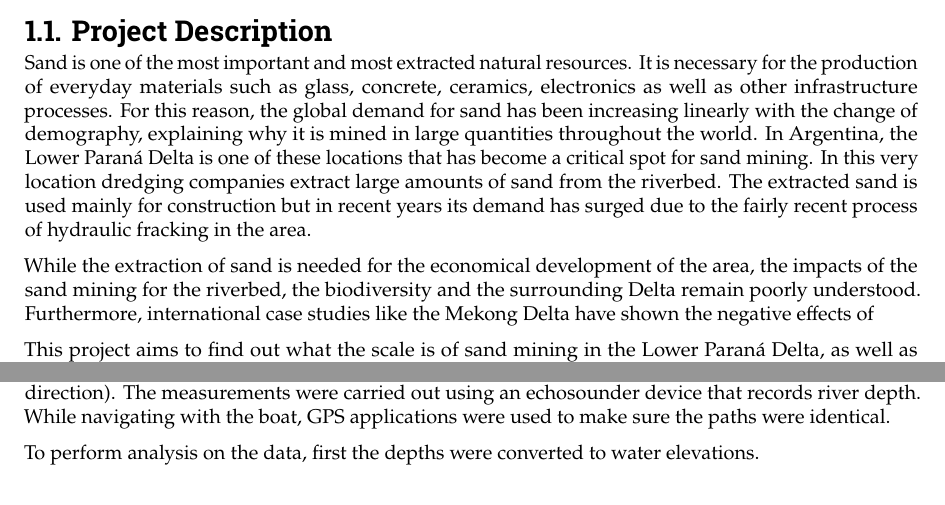
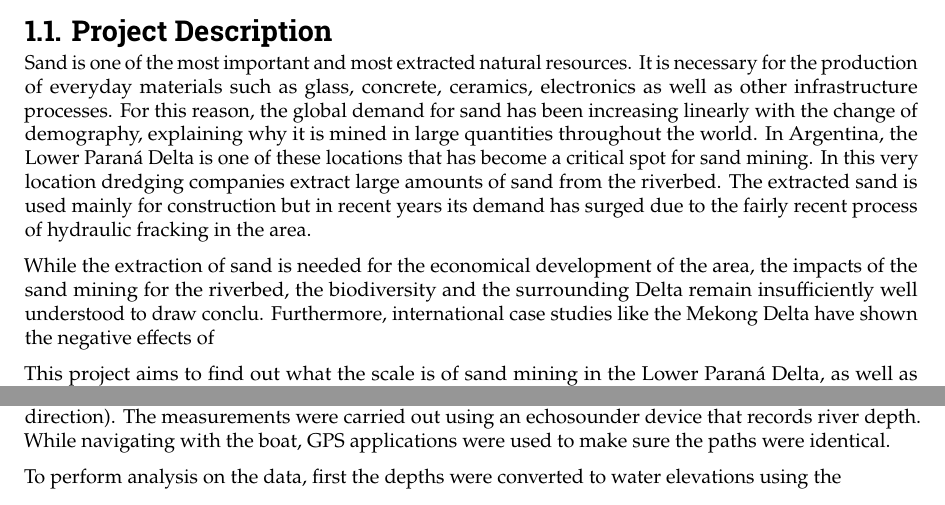
Before and after one commit to Njeapp2/bibtex, a LaTeX thesis (report.tex, which reads mainmatter/1-Introduction.tex, mainmatter/6-Hydroanalysis.tex): two parts of pages 7 and 72 of 122, joined at a grey line, cut so that both start at the same text. Compiled offline with pdfLaTeX.

Commit message:
Update on Overleaf.

```diff
--- a/mainmatter/1-Introduction.tex
+++ b/mainmatter/1-Introduction.tex
@@ -7,7 +7,7 @@ Chapter 1.1 presents the context of the project, outlining the reasons behind it
 Sand is one of the most important and most extracted natural resources. It is necessary for the production of everyday materials such as glass, concrete, ceramics, electronics as well as other infrastructure processes. For this reason, the global demand for sand has been increasing linearly with the change of demography, explaining why it is mined in large quantities throughout the world. In Argentina, the Lower Paraná Delta is one of these locations that has become a critical spot for sand mining. In this very location dredging companies extract large amounts of sand from the riverbed. The extracted sand is used mainly for construction but in recent years its demand has surged due to the fairly recent process of hydraulic fracking in the area.
 
 
-While the extraction of sand is needed for the economical development of the area, the impacts of the sand mining for the riverbed, the biodiversity and the surrounding Delta remain poorly understood. Furthermore, international case studies like the Mekong Delta have shown the negative effects of
+While the extraction of sand is needed for the economical development of the area, the impacts of the sand mining for the riverbed, the biodiversity and the surrounding Delta remain insufficiently well understood to draw conclu. Furthermore, international case studies like the Mekong Delta have shown the negative effects of
 
 This project aims to find out what the scale is of sand mining in the Lower Paraná Delta, as well as establishing its diverse effects. By doing so, the study will reach its final goal: find solutions to mitigate the negative outcomes and find a balance with the local communities, current ecosystem and the sand demand.
 
--- a/mainmatter/6-Hydroanalysis.tex
+++ b/mainmatter/6-Hydroanalysis.tex
@@ -612,7 +612,7 @@ Furthermore, this acceptable range tends to widen as the target grain size incre
 \subsection{Longitudinal profiles}
 During the second day of the field campaign, two identical longitudinal profiles were recorded along the confluence of the Paraná Guazú and Talabera. More specifically, the profiles were made near the sand extraction location, in order to monitor possible bed forms and dune migration. For that purpose, the measurements were taken at the beginning (upstream direction) and end of the day (downstream direction). The measurements were carried out using an echosounder device that records river depth. While navigating with the boat, GPS applications were used to make sure the paths were identical.
 
-To perform analysis on the data, first the depths were converted to water elevations.
+To perform analysis on the data, first the depths were converted to water elevations using the
 
 
 
```
